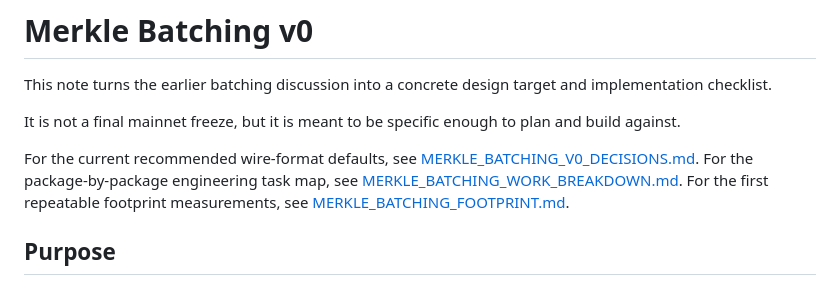
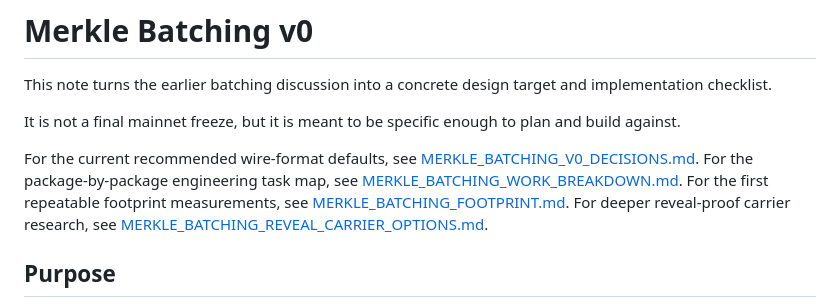
Before and after one commit to deekay/gns, a Markdown page: docs/research/MERKLE_BATCHING_V0.md, the part around the change. Rendered like a GitHub page.

```diff
--- a/docs/research/MERKLE_BATCHING_V0.md
+++ b/docs/research/MERKLE_BATCHING_V0.md
@@ -7,6 +7,7 @@ It is not a final mainnet freeze, but it is meant to be specific enough to plan
 For the current recommended wire-format defaults, see [MERKLE_BATCHING_V0_DECISIONS.md](./MERKLE_BATCHING_V0_DECISIONS.md).
 For the package-by-package engineering task map, see [MERKLE_BATCHING_WORK_BREAKDOWN.md](./MERKLE_BATCHING_WORK_BREAKDOWN.md).
 For the first repeatable footprint measurements, see [MERKLE_BATCHING_FOOTPRINT.md](./MERKLE_BATCHING_FOOTPRINT.md).
+For deeper reveal-proof carrier research, see [MERKLE_BATCHING_REVEAL_CARRIER_OPTIONS.md](./MERKLE_BATCHING_REVEAL_CARRIER_OPTIONS.md).
 
 ## Purpose
 
```
Also changed, not shown: docs/README.md (+1 -0 lines), docs/research/MERKLE_BATCHING_REVEAL_CARRIER_OPTIONS.md (added, +265 -0 lines).
